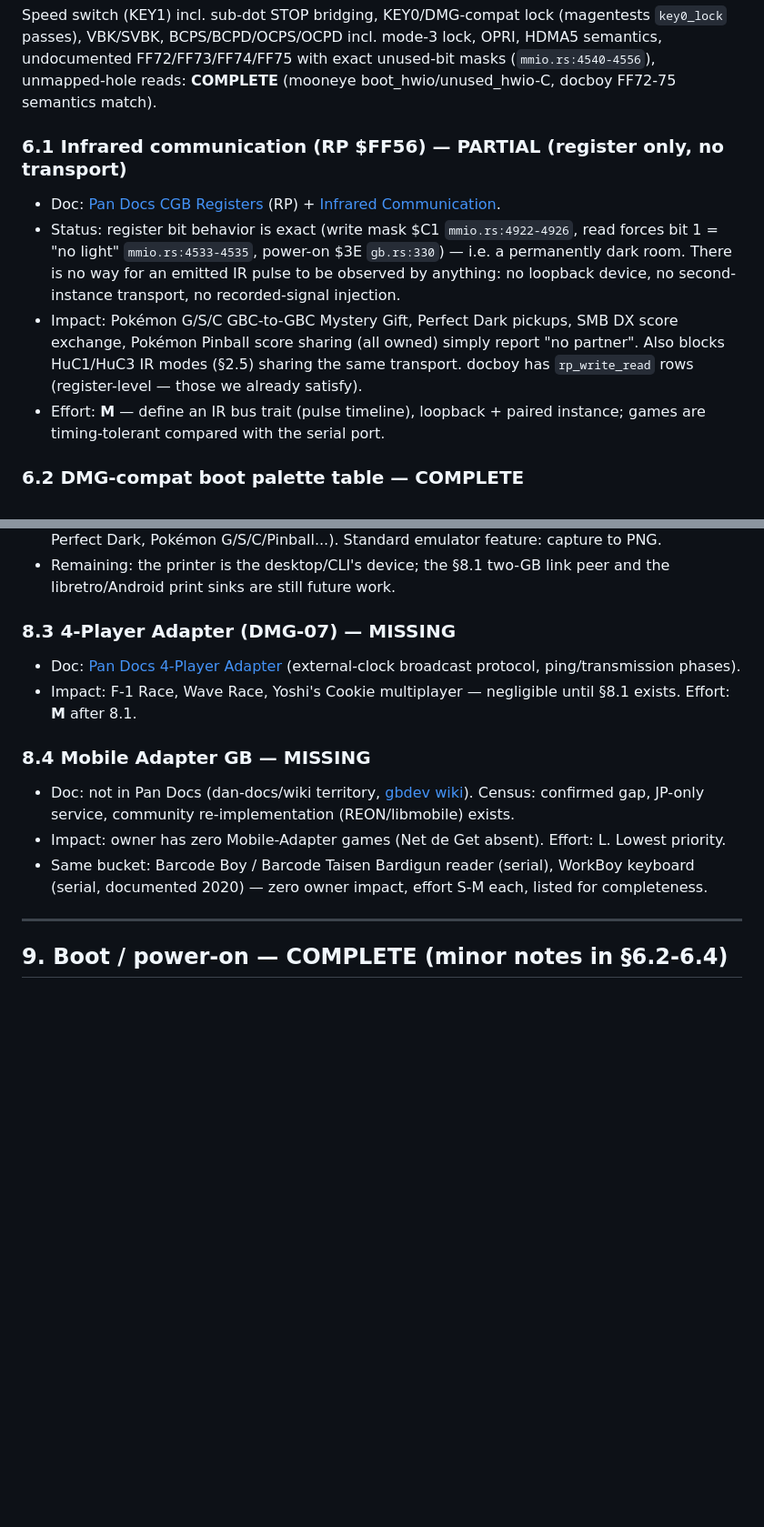
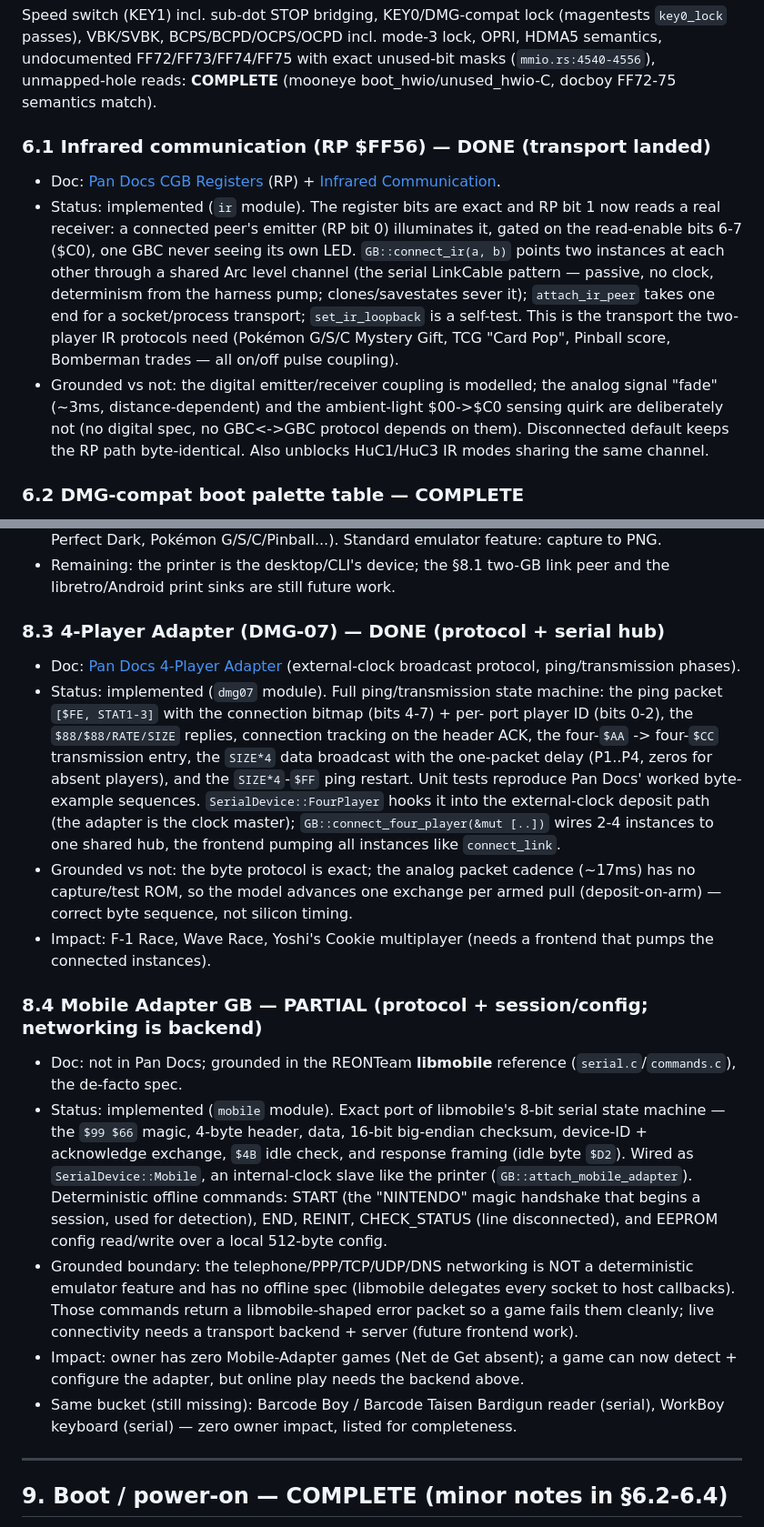
Before and after one commit to USA-RedDragon/rustyboi, a Markdown page: docs/IMPLEMENTATION_GAPS.md, 2 parts joined by grey strips. Shown at 91% size. GitHub-like rendering; blank space fills up the shorter version.

Commit message:
docs: gaps audit — IR / 4-player / Mobile Adapter / SGB sound
Reflect the landed serial + IR + SGB-sound work: §6.1 CGB IR transport
DONE, §7.3 SGB SOUND command decode done (synthesis needs an SNES-APU HLE,
out of scope), §8.3 4-Player Adapter DONE (protocol + hub), §8.4 Mobile
Adapter PARTIAL (protocol/session/config done; networking is a backend).
Serial Data Transfer row is now COMPLETE across all four link devices.
Each entry states the grounded boundary (what is spec-faithful vs what
needs a backend/HLE that no public spec provides). No code change.

Co-Authored-By: Claude Opus 4.8 (1M context) <noreply@anthropic.com>

```diff
--- a/docs/IMPLEMENTATION_GAPS.md
+++ b/docs/IMPLEMENTATION_GAPS.md
@@ -412,20 +412,24 @@ lock, OPRI, HDMA5 semantics, undocumented FF72/FF73/FF74/FF75 with exact
 unused-bit masks (`mmio.rs:4540-4556`), unmapped-hole reads: **COMPLETE**
 (mooneye boot_hwio/unused_hwio-C, docboy FF72-75 semantics match).
 
-### 6.1 Infrared communication (RP $FF56) — PARTIAL (register only, no transport)
+### 6.1 Infrared communication (RP $FF56) — DONE (transport landed)
 - Doc: [Pan Docs CGB Registers](https://gbdev.io/pandocs/CGB_Registers.html)
   (RP) + [Infrared Communication](https://gbdev.io/pandocs/IR.html).
-- Status: register bit behavior is exact (write mask $C1 `mmio.rs:4922-4926`,
-  read forces bit 1 = "no light" `mmio.rs:4533-4535`, power-on $3E
-  `gb.rs:330`) — i.e. a permanently dark room. There is no way for an emitted
-  IR pulse to be observed by anything: no loopback device, no second-instance
-  transport, no recorded-signal injection.
-- Impact: Pokémon G/S/C GBC-to-GBC Mystery Gift, Perfect Dark pickups, SMB DX
-  score exchange, Pokémon Pinball score sharing (all owned) simply report "no
-  partner". Also blocks HuC1/HuC3 IR modes (§2.5) sharing the same transport.
-  docboy has `rp_write_read` rows (register-level — those we already satisfy).
-- Effort: **M** — define an IR bus trait (pulse timeline), loopback + paired
-  instance; games are timing-tolerant compared with the serial port.
+- Status: implemented (`ir` module). The register bits are exact and RP bit 1
+  now reads a real receiver: a connected peer's emitter (RP bit 0) illuminates
+  it, gated on the read-enable bits 6-7 ($C0), one GBC never seeing its own LED.
+  `GB::connect_ir(a, b)` points two instances at each other through a shared
+  Arc<Mutex> level channel (the serial LinkCable pattern — passive, no clock,
+  determinism from the harness pump; clones/savestates sever it);
+  `attach_ir_peer` takes one end for a socket/process transport;
+  `set_ir_loopback` is a self-test. This is the transport the two-player IR
+  protocols need (Pokémon G/S/C Mystery Gift, TCG "Card Pop", Pinball score,
+  Bomberman trades — all on/off pulse coupling).
+- Grounded vs not: the digital emitter/receiver coupling is modelled; the
+  analog signal "fade" (~3ms, distance-dependent) and the ambient-light
+  $00->$C0 sensing quirk are deliberately not (no digital spec, no GBC<->GBC
+  protocol depends on them). Disconnected default keeps the RP path
+  byte-identical. Also unblocks HuC1/HuC3 IR modes sharing the same channel.
 
 ### 6.2 DMG-compat boot palette table — COMPLETE
 - Doc: [Pan Docs Power-Up Sequence](https://gbdev.io/pandocs/Power_Up_Sequence.html)
@@ -635,22 +645,46 @@ states incl. the header-popcount-dependent boot DIV: COMPLETE (`gb.rs:443-448`).
 - Remaining: the printer is the desktop/CLI's device; the §8.1 two-GB link peer
   and the libretro/Android print sinks are still future work.
 
-### 8.3 4-Player Adapter (DMG-07) — MISSING
+### 8.3 4-Player Adapter (DMG-07) — DONE (protocol + serial hub)
 - Doc: [Pan Docs 4-Player Adapter](https://gbdev.io/pandocs/Four_Player_Adapter.html)
   (external-clock broadcast protocol, ping/transmission phases).
-- Impact: F-1 Race, Wave Race, Yoshi's Cookie multiplayer — negligible until
-  §8.1 exists. Effort: **M** after 8.1.
+- Status: implemented (`dmg07` module). Full ping/transmission state machine:
+  the ping packet `[$FE, STAT1-3]` with the connection bitmap (bits 4-7) + per-
+  port player ID (bits 0-2), the `$88/$88/RATE/SIZE` replies, connection
+  tracking on the header ACK, the four-`$AA` -> four-`$CC` transmission entry,
+  the `SIZE*4` data broadcast with the one-packet delay (P1..P4, zeros for
+  absent players), and the `SIZE*4`-`$FF` ping restart. Unit tests reproduce Pan
+  Docs' worked byte-example sequences. `SerialDevice::FourPlayer` hooks it into
+  the external-clock deposit path (the adapter is the clock master);
+  `GB::connect_four_player(&mut [..])` wires 2-4 instances to one shared hub,
+  the frontend pumping all instances like `connect_link`.
+- Grounded vs not: the byte protocol is exact; the analog packet cadence (~17ms)
+  has no capture/test ROM, so the model advances one exchange per armed pull
+  (deposit-on-arm) — correct byte sequence, not silicon timing.
+- Impact: F-1 Race, Wave Race, Yoshi's Cookie multiplayer (needs a frontend that
+  pumps the connected instances).
 
-### 8.4 Mobile Adapter GB — MISSING
-- Doc: not in Pan Docs (dan-docs/wiki territory,
-  [gbdev wiki](https://gbdev.gg8.se/wiki/articles/Mobile_Game_Boy_Adapter)).
-  Census: confirmed gap, JP-only service, community re-implementation
-  (REON/libmobile) exists.
-- Impact: owner has zero Mobile-Adapter games (Net de Get absent). Effort: L.
-  Lowest priority.
-- Same bucket: Barcode Boy / Barcode Taisen Bardigun reader (serial), WorkBoy
-  keyboard (serial, documented 2020) — zero owner impact, effort S-M each,
-  listed for completeness.
+### 8.4 Mobile Adapter GB — PARTIAL (protocol + session/config; networking is backend)
+- Doc: not in Pan Docs; grounded in the REONTeam **libmobile** reference
+  (`serial.c`/`commands.c`), the de-facto spec.
+- Status: implemented (`mobile` module). Exact port of libmobile's 8-bit serial
+  state machine — the `$99 $66` magic, 4-byte header, data, 16-bit big-endian
+  checksum, device-ID + acknowledge exchange, `$4B` idle check, and response
+  framing (idle byte `$D2`). Wired as `SerialDevice::Mobile`, an internal-clock
+  slave like the printer (`GB::attach_mobile_adapter`). Deterministic offline
+  commands: START (the "NINTENDO" magic handshake that begins a session, used
+  for detection), END, REINIT, CHECK_STATUS (line disconnected), and EEPROM
+  config read/write over a local 512-byte config.
+- Grounded boundary: the telephone/PPP/TCP/UDP/DNS networking is NOT a
+  deterministic emulator feature and has no offline spec (libmobile delegates
+  every socket to host callbacks). Those commands return a libmobile-shaped
+  error packet so a game fails them cleanly; live connectivity needs a transport
+  backend + server (future frontend work).
+- Impact: owner has zero Mobile-Adapter games (Net de Get absent); a game can now
+  detect + configure the adapter, but online play needs the backend above.
+- Same bucket (still missing): Barcode Boy / Barcode Taisen Bardigun reader
+  (serial), WorkBoy keyboard (serial) — zero owner impact, listed for
+  completeness.
 
 ---
 
```
Also changed, not shown: other parts of docs/IMPLEMENTATION_GAPS.md (+30 -19 lines).
